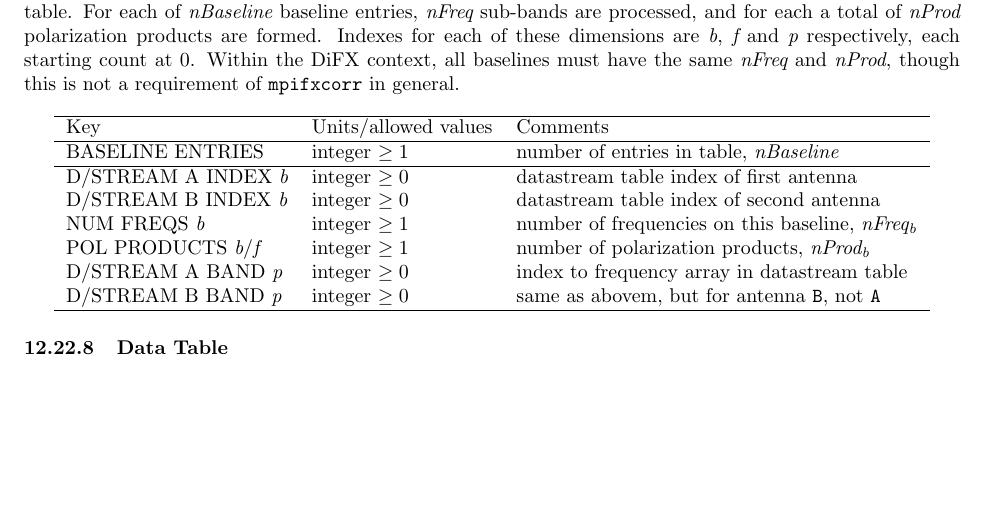
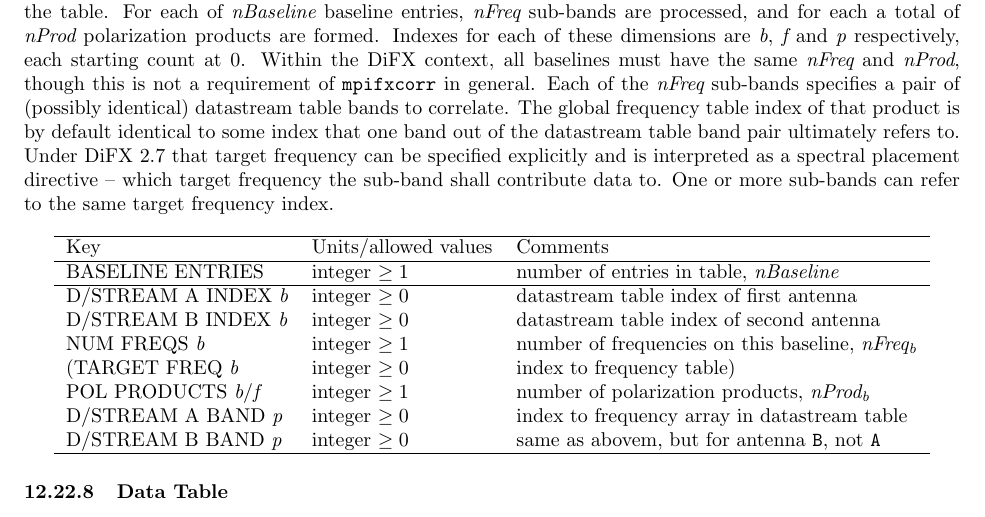
Before and after one commit to shaoguangleo/difx-doc, a LaTeX document (userguide/trunk/DiFXUserGuide.tex, which reads userguide/trunk/difx_files.tex): part of page 101 of 137 before the commit and part of page 101 of 138 after it, cut so that both start at the same text, the shorter picture padded with empty space. Compiled offline with pdfLaTeX.

Commit message:
update difx_files.tex with a few sentences on BASELINE table wrt Target Freq reference
git-svn-id: https://svn.atnf.csiro.au/difx/doc@10174 9d4a3555-dc7e-4673-bb7d-d8a0b9a30876

```diff
--- a/userguide/trunk/difx_files.tex
+++ b/userguide/trunk/difx_files.tex
@@ -1250,6 +1250,10 @@ The baseline table has multiple entries, each one corresponding to a pair of ant
 For each of {\em nBaseline} baseline entries, {\em nFreq} sub-bands are processed, and for each a total of {\em nProd} polarization products are formed.
 Indexes for each of these dimensions are {\em b}, {\em f} and {\em p} respectively, each starting count at 0.
 Within the DiFX context, all baselines must have the same {\em nFreq} and {\em nProd}, though this is not a requirement of {\tt mpifxcorr} in general.
+Each of the {\em nFreq} sub-bands specifies a pair of (possibly identical) datastream table bands to correlate.
+The global frequency table index of that product is by default identical to some index that one band out of the datastream table band pair ultimately refers to.
+Under DiFX~2.7 that target frequency can be specified explicitly and is interpreted as a spectral placement directive -- which target frequency
+the sub-band shall contribute data to. One or more sub-bands can refer to the same target frequency index.
 
 \begin{center}
 \begin{tabular}{l l l}
@@ -1261,6 +1265,7 @@ BASELINE ENTRIES & integer $\ge 1$ & number of entries in table, {\em nBaseline}
 D/STREAM A INDEX {\em b} & integer $\ge 0$ & datastream table index of first antenna \\
 D/STREAM B INDEX {\em b} & integer $\ge 0$ & datastream table index of second antenna \\
 NUM FREQS {\em b} & integer $\ge 1$ & number of frequencies on this baseline, {\em nFreq$_\mathit{b}$} \\
+(TARGET FREQ {\em b} & integer $\ge 0$ & index to frequency table) \\
 POL PRODUCTS {\em b}/{\em f} & integer $\ge 1$ & number of polarization products, {\em nProd$_\mathit{b}$} \\
 D/STREAM A BAND {\em p} & integer $\ge 0$ & index to frequency array in datastream table \\
 D/STREAM B BAND {\em p} & integer $\ge 0$ & same as abovem, but for antenna {\tt B}, not {\tt A} \\
```
